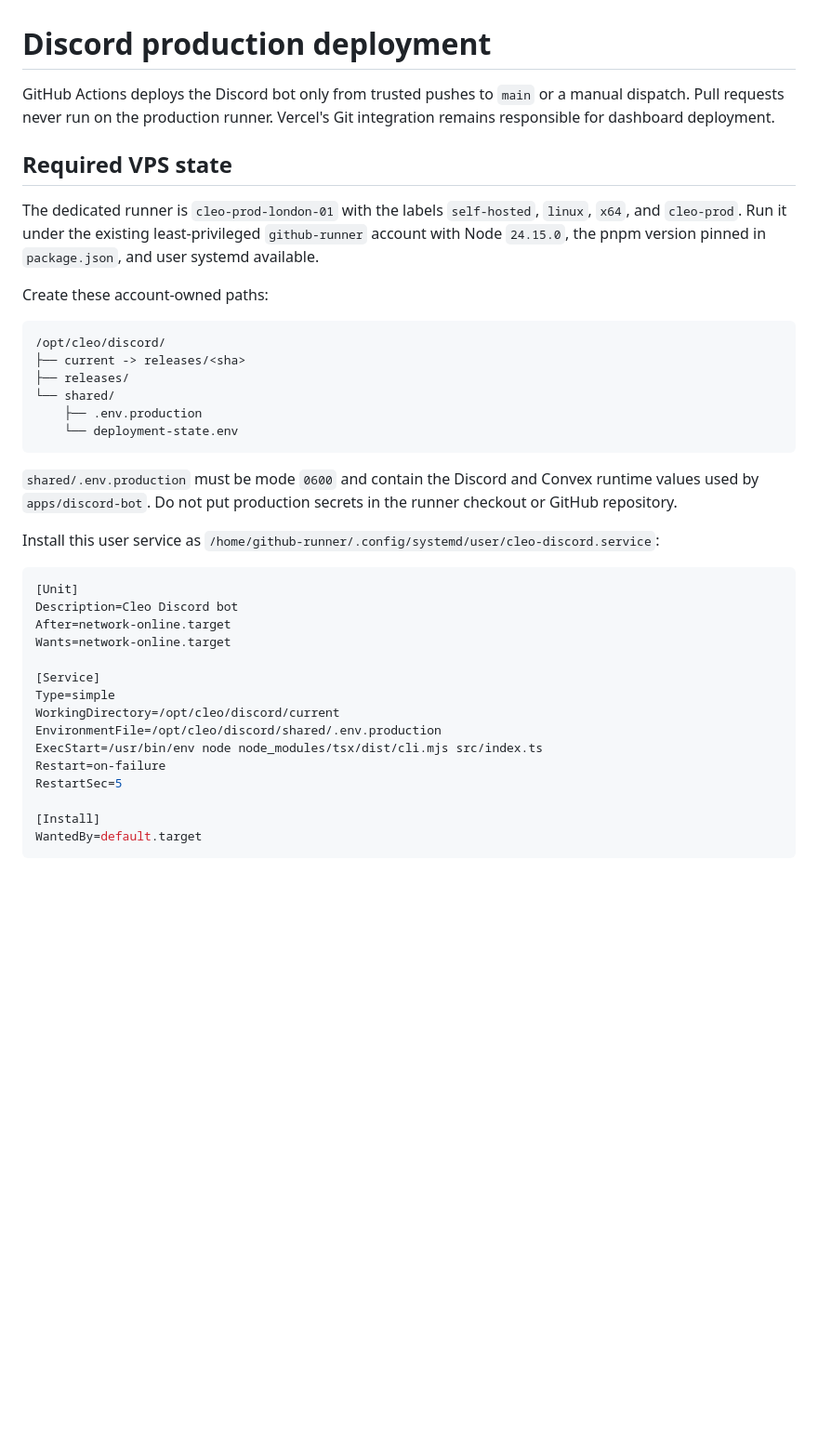
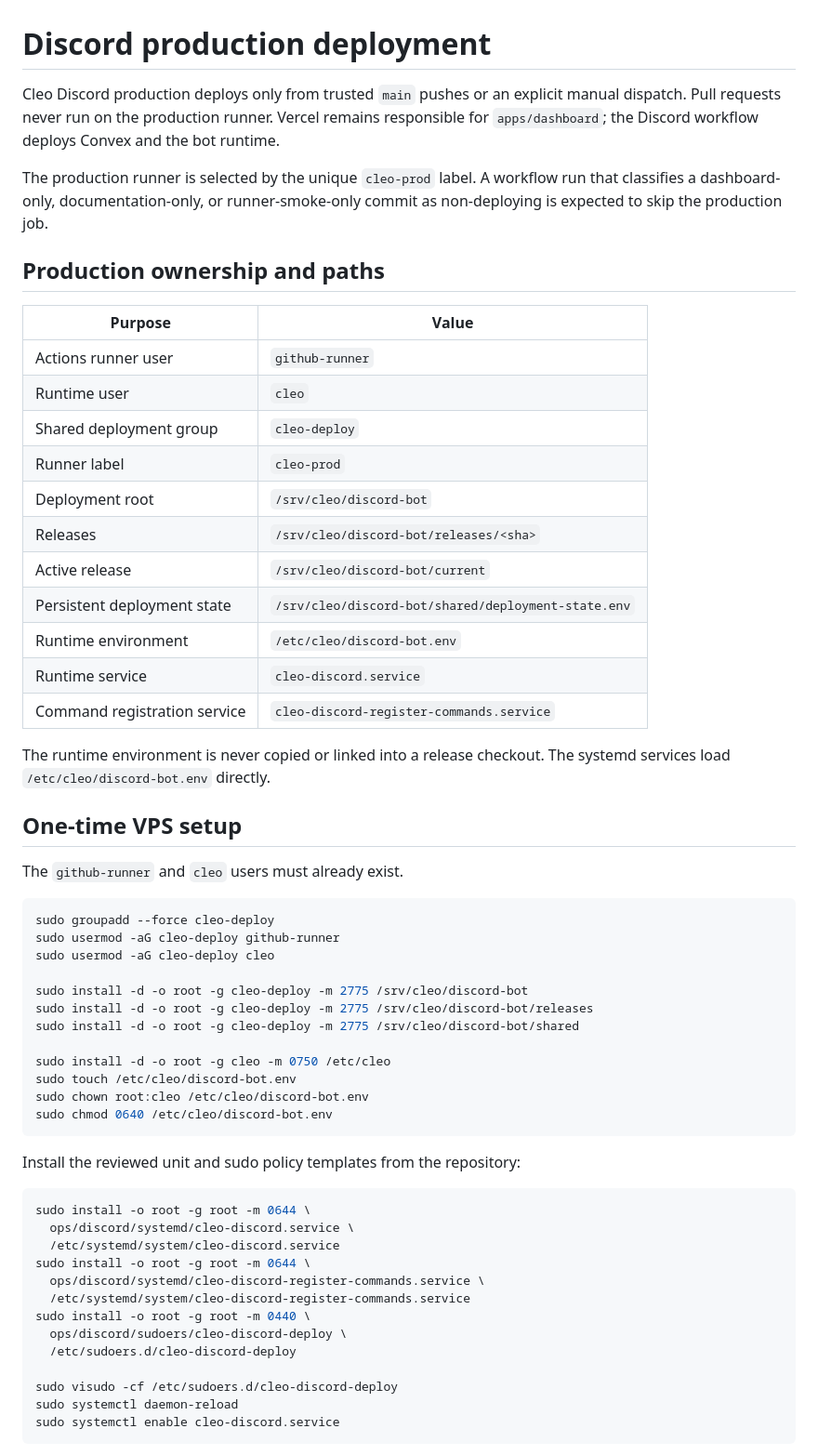
Before and after one commit to jcodog/Cleo, a Markdown page: docs/discord-production-deployment.md, the part around one of its changes. Shown at 93% size. Drawn GitHub-style; blank space fills up the shorter version.

Commit message:
docs(deploy): document the real production host and env contract

````diff
--- a/docs/discord-production-deployment.md
+++ b/docs/discord-production-deployment.md
@@ -1,49 +1,67 @@
 # Discord production deployment
 
-GitHub Actions deploys the Discord bot only from trusted pushes to `main` or a
-manual dispatch. Pull requests never run on the production runner. Vercel's Git
-integration remains responsible for dashboard deployment.
+Cleo Discord production deploys only from trusted `main` pushes or an explicit
+manual dispatch. Pull requests never run on the production runner. Vercel remains
+responsible for `apps/dashboard`; the Discord workflow deploys Convex and the bot
+runtime.
 
-## Required VPS state
+The production runner is selected by the unique `cleo-prod` label. A workflow run
+that classifies a dashboard-only, documentation-only, or runner-smoke-only commit
+as non-deploying is expected to skip the production job.
 
-The dedicated runner is `cleo-prod-london-01` with the labels `self-hosted`,
-`linux`, `x64`, and `cleo-prod`. Run it under the existing least-privileged
-`github-runner` account with Node `24.15.0`, the pnpm version pinned in
-`package.json`, and user systemd available.
+## Production ownership and paths
 
-Create these account-owned paths:
+| Purpose | Value |
+| --- | --- |
+| Actions runner user | `github-runner` |
+| Runtime user | `cleo` |
+| Shared deployment group | `cleo-deploy` |
+| Runner label | `cleo-prod` |
+| Deployment root | `/srv/cleo/discord-bot` |
+| Releases | `/srv/cleo/discord-bot/releases/<sha>` |
+| Active release | `/srv/cleo/discord-bot/current` |
+| Persistent deployment state | `/srv/cleo/discord-bot/shared/deployment-state.env` |
+| Runtime environment | `/etc/cleo/discord-bot.env` |
+| Runtime service | `cleo-discord.service` |
+| Command registration service | `cleo-discord-register-commands.service` |
 
-```text
-/opt/cleo/discord/
-├── current -> releases/<sha>
-├── releases/
-└── shared/
-    ├── .env.production
-    └── deployment-state.env
+The runtime environment is never copied or linked into a release checkout. The
+systemd services load `/etc/cleo/discord-bot.env` directly.
+
+## One-time VPS setup
+
+The `github-runner` and `cleo` users must already exist.
+
+```bash
+sudo groupadd --force cleo-deploy
+sudo usermod -aG cleo-deploy github-runner
+sudo usermod -aG cleo-deploy cleo
+
+sudo install -d -o root -g cleo-deploy -m 2775 /srv/cleo/discord-bot
+sudo install -d -o root -g cleo-deploy -m 2775 /srv/cleo/discord-bot/releases
+sudo install -d -o root -g cleo-deploy -m 2775 /srv/cleo/discord-bot/shared
+
+sudo install -d -o root -g cleo -m 0750 /etc/cleo
+sudo touch /etc/cleo/discord-bot.env
+sudo chown root:cleo /etc/cleo/discord-bot.env
+sudo chmod 0640 /etc/cleo/discord-bot.env
 ```
 
-`shared/.env.production` must be mode `0600` and contain the Discord and Convex
-runtime values used by `apps/discord-bot`. Do not put production secrets in the
-runner checkout or GitHub repository.
+Install the reviewed unit and sudo policy templates from the repository:
 
-Install this user service as
-`/home/github-runner/.config/systemd/user/cleo-discord.service`:
+```bash
+sudo install -o root -g root -m 0644 \
+  ops/discord/systemd/cleo-discord.service \
+  /etc/systemd/system/cleo-discord.service
+sudo install -o root -g root -m 0644 \
+  ops/discord/systemd/cleo-discord-register-commands.service \
+  /etc/systemd/system/cleo-discord-register-commands.service
+sudo install -o root -g root -m 0440 \
+  ops/discord/sudoers/cleo-discord-deploy \
+  /etc/sudoers.d/cleo-discord-deploy
 
-```ini
-[Unit]
-Description=Cleo Discord bot
-After=network-online.target
-Wants=network-online.target
-
-[Service]
-Type=simple
-WorkingDirectory=/opt/cleo/discord/current
-EnvironmentFile=/opt/cleo/discord/shared/.env.production
-ExecStart=/usr/bin/env node node_modules/tsx/dist/cli.mjs src/index.ts
-Restart=on-failure
-RestartSec=5
-
-[Install]
-WantedBy=default.target
+sudo visudo -cf /etc/sudoers.d/cleo-discord-deploy
+sudo systemctl daemon-reload
+sudo systemctl enable cleo-discord.service
 ```
 
````
Also changed, not shown: other parts of docs/discord-production-deployment.md (+113 -26 lines).
